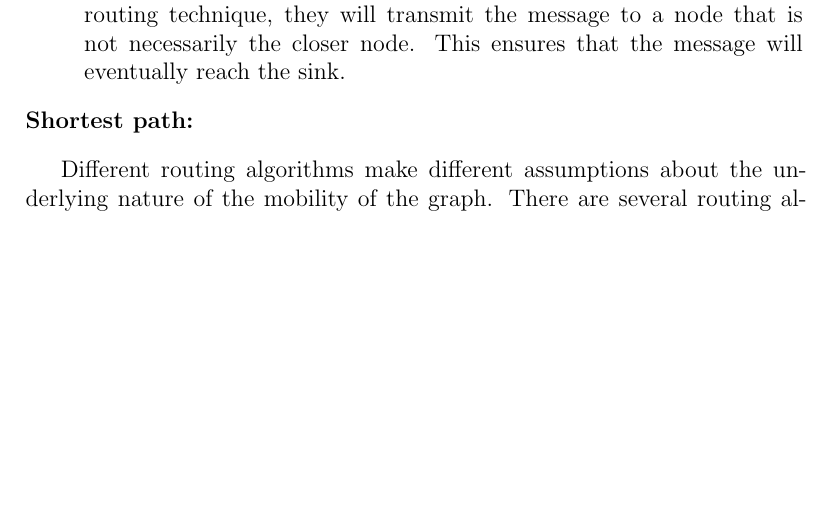
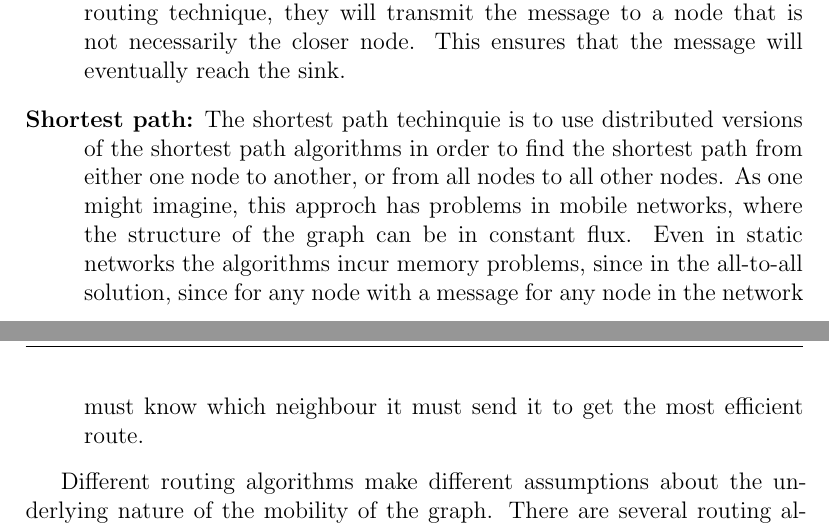
Before and after one commit to kjmikkel/MasterThesis, a LaTeX document (report/graph_overview.tex): part of page 3 of 6 before the commit and two parts of pages 3 and 4 of 6 after it, the two joined at a grey line, cut so that both start at the same text, the shorter picture padded with empty space. Compiled offline with LaTeX, dvips and Ghostscript.

Commit message:
added bit about how even static graphs needs to be checked

```diff
--- a/report/graph_overview.tex
+++ b/report/graph_overview.tex
@@ -45,7 +47,7 @@ Routing algorithms suited for mobile ad-hoc networks can be sorted into the foll
 
 \item[Geometrical routing:] Geometrical routing uses the location of the current node and the location of the sink. There exist many different kinds of routing algorithms, but common for them is that unlike the greedy routing technique, they will transmit the message to a node that is not necessarily the closer node. This ensures that the message will eventually reach the sink.
 
-\item[Shortest path:]
+\item[Shortest path:] The shortest path techinquie is to use distributed versions of the shortest path algorithms in order to find the shortest path from either one node to another, or from all nodes to all other nodes. As one might imagine, this approch has problems in mobile networks, where the structure of the graph can be in constant flux. Even in static networks the algorithms incur memory problems, since in the all-to-all solution, since for any node with a message for any node in the network must know which neighbour it must send it to get the most efficient route.
 \end{description}
 
 Different routing algorithms make different assumptions about the underlying nature of the mobility of the graph. There are several routing algorithms \cite{two-tier}\cite{adaptive} that assumes a number of permanently stationary nodes or sensors as a part of the infrastructure, while still having a number of mobile nodes that needs to receive information.
```
Also changed, not shown: report/graph_overview.tex (2 more changed lines).
